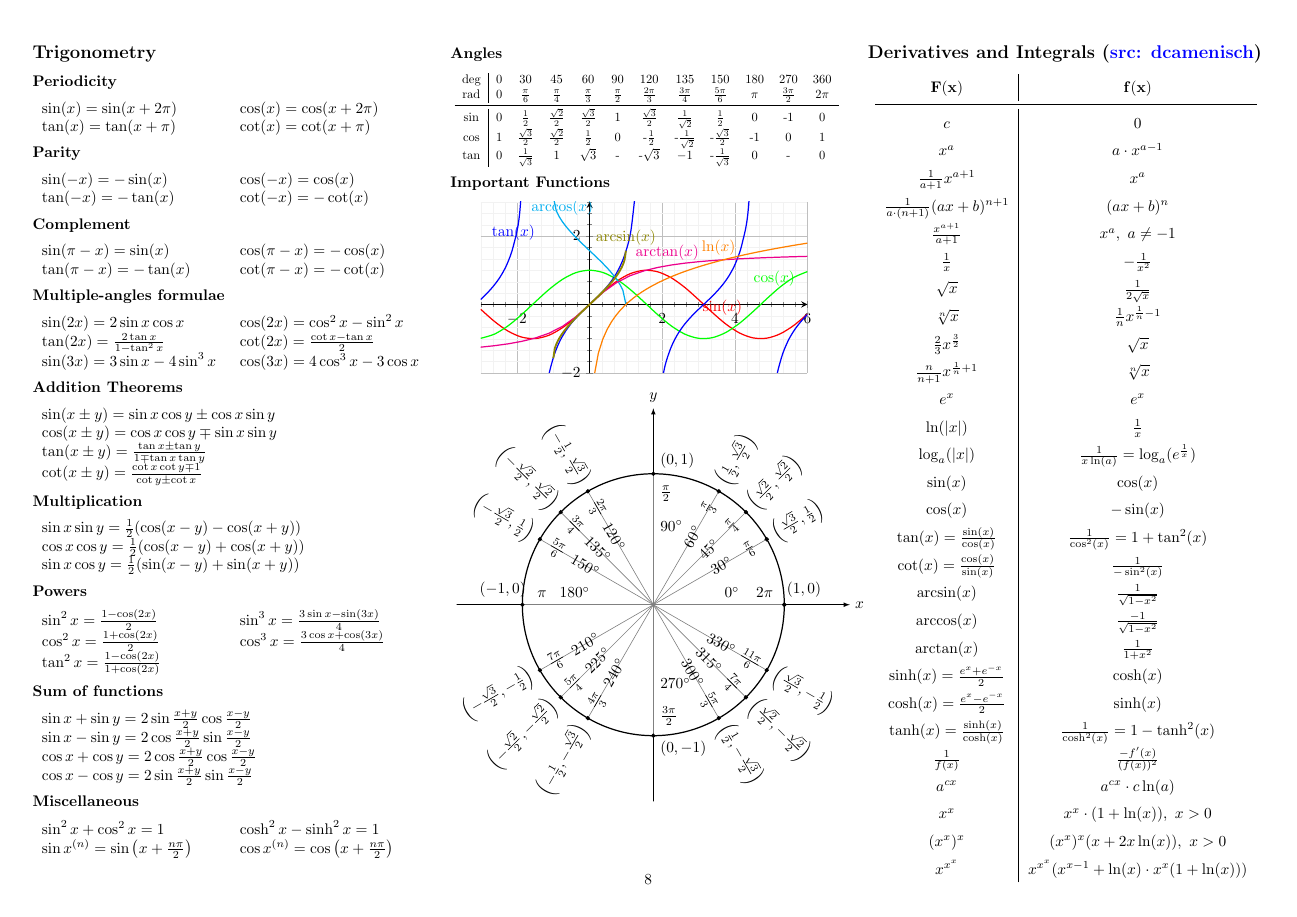
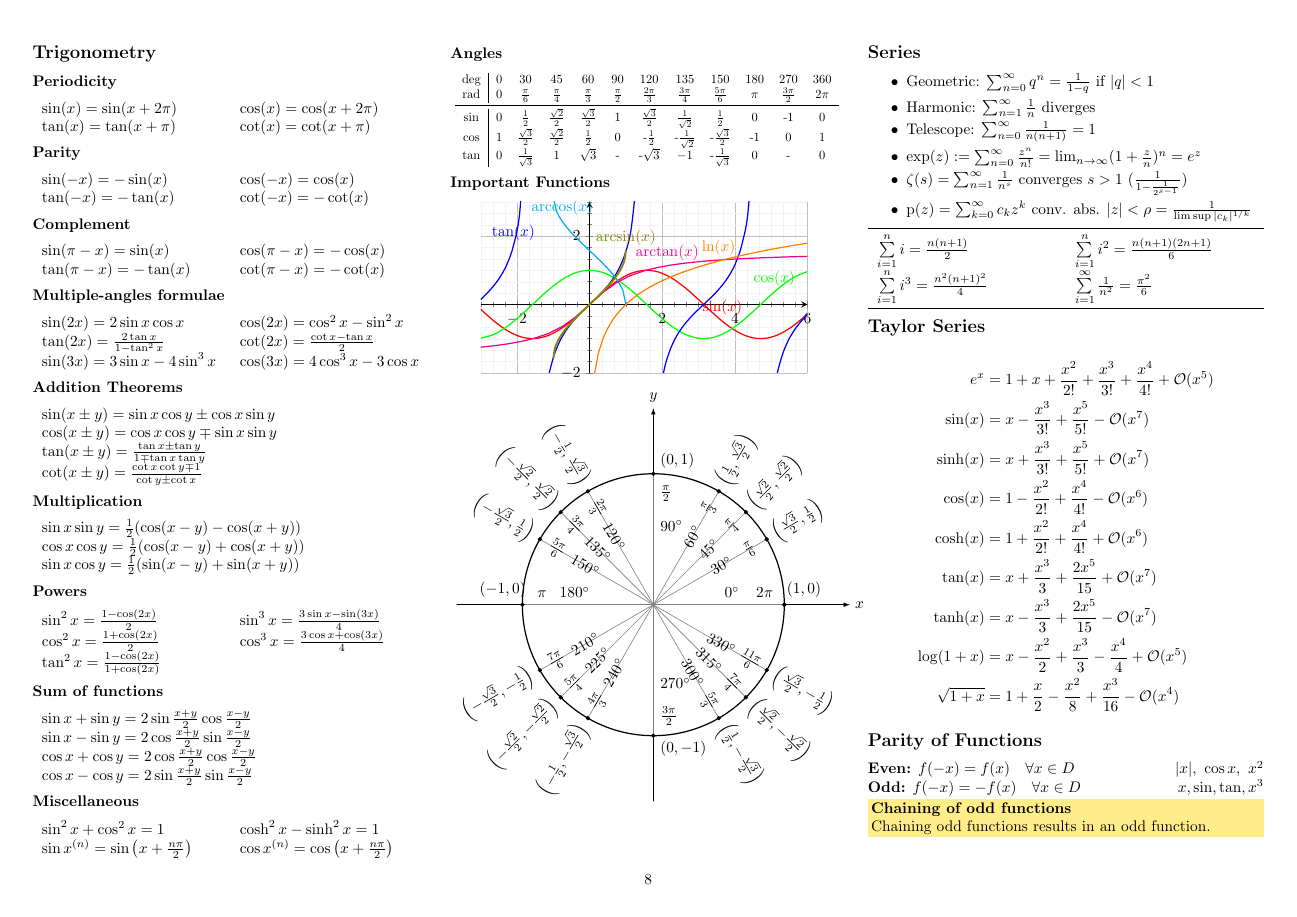
Before and after one commit to ucinereo/ETH-Cheatsheets, a LaTeX document (analysis2/analysis2_cheatsheet.tex): page 8 of 9. Compiled offline with pdfLaTeX.

Commit message:
[Analysis II] Add series

```diff
--- a/analysis2/analysis2_cheatsheet.tex
+++ b/analysis2/analysis2_cheatsheet.tex
@@ -1308,7 +1308,44 @@ Consider an arbitrary function $f: X \to Y$.
       \draw (\adeg:0.85cm) node[right=1pt] {$\radtext$};
       \draw (\adeg:1.1cm) node[right=1pt] {$\left(\xc,\yc\right)$}; % <-- radius changed
     }
-  \end{tikzpicture}
+\end{tikzpicture}
+
+\subsection*{Series}
+\begin{itemize}
+    \item Geometric: $\sum_{n = 0}^\infty q^n = \frac{1}{1 - q}$ if $|q| < 1$
+    \item Harmonic: $\sum_{n = 1}^\infty \frac{1}{n}$ diverges
+    \item Telescope: $\sum_{n = 0}^\infty \frac{1}{n(n + 1)} = 1$
+    \item $\exp(z) := \sum_{n = 0}^\infty \frac{z^n}{n!} = \lim_{n\to\infty}(1 + \frac{z}{n})^n = e^z$
+    \item $\zeta(s) = \sum_{n=1}^\infty \frac{1}{n^s}$ converges $s > 1 \ (\frac{1}{1 - \frac{1}{2^{s-1}}})$
+    \item $\text{p}(z) = \sum_{k = 0}^\infty c_kz^k$ conv. abs. $|z| < \rho = \frac{1}{\limsup |c_k|^{1/k}}$
+\end{itemize}
+\begin{tabularx}{\linewidth}{XX}
+    \toprule
+    $\sum\limits_{i=1}^n i = \frac{n(n+1)}{2}$ & $\sum\limits_{i=1}^n i^2 = \frac{n(n+1)(2n + 1)}{6}$ \\
+    $\sum\limits_{i=1}^n i^3 = \frac{n^2(n+1)^2}{4}$ & $\sum\limits_{i=1}^\infty \frac{1}{n^2} = \frac{\pi^2}{6}$ \\
+    \bottomrule
+\end{tabularx}
+
+\subsection*{Taylor Series}
+\begin{align*}
+    e^x &= 1 + x + \frac{x^2}{2!} + \frac{x^3}{3!} + \frac{x^4}{4!} + \BO(x^5) \\
+    \sin(x) &= x - \frac{x^3}{3!} + \frac{x^5}{5!} - \BO(x^7) \\
+    \sinh(x) &= x + \frac{x^3}{3!} + \frac{x^5}{5!} + \BO(x^7) \\
+    \cos(x) &= 1 - \frac{x^2}{2!} + \frac{x^4}{4!} - \BO(x^6) \\
+    \cosh(x) &= 1 + \frac{x^2}{2!} + \frac{x^4}{4!} + \BO(x^6) \\
+    \tan(x) &= x + \frac{x^3}{3} + \frac{2x^5}{15} + \BO(x^7) \\
+    \tanh(x) &= x - \frac{x^3}{3} + \frac{2x^5}{15} - \BO(x^7) \\
+    \log(1+x) &= x - \frac{x^2}{2} + \frac{x^3}{3} - \frac{x^4}{4} + \BO(x^5) \\
+    \sqrt{1 + x} &= 1 + \frac{x}{2} - \frac{x^2}{8} + \frac{x^3}{16} - \BO(x^4)
+\end{align*}
+
+\subsection*{Parity of Functions}
+\textbf{Even:} $f(-x) = f(x) \quad \forall x \in D \hfill |x|, \ \cos x, \ x^2$ \\
+\textbf{Odd:} $f(-x) = -f(x) \quad \forall x \in D \hfill x, \sin, \tan, x^3$
+
+\begin{note*}[Chaining of odd functions]
+    Chaining odd functions results in an odd function.
+\end{note*}
 
 \subsection*{Derivatives and Integrals (\href{https://n.ethz.ch/~dcamenisch/summaries/}{src: dcamenisch})}
 \renewcommand{\arraystretch}{1.5}
```
Also changed, not shown: analysis2/coords.tex (+4 -4 lines).
